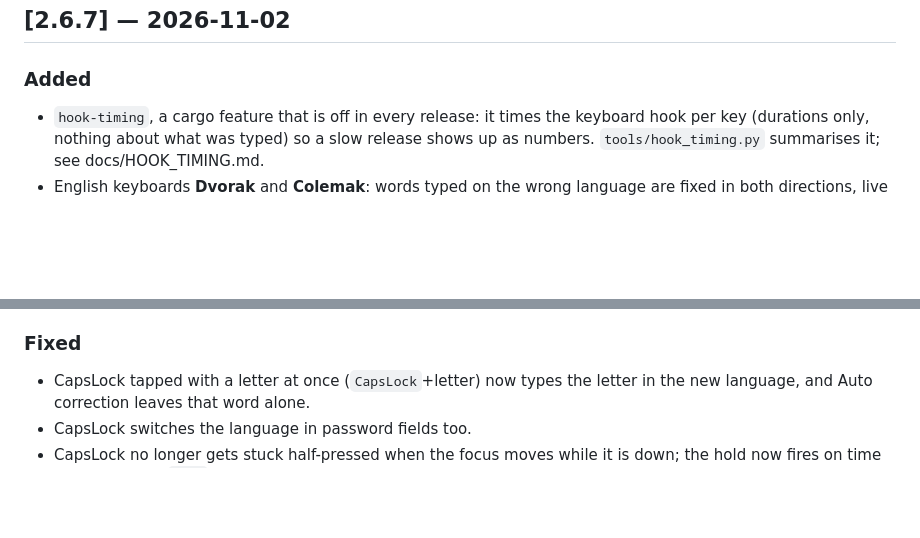
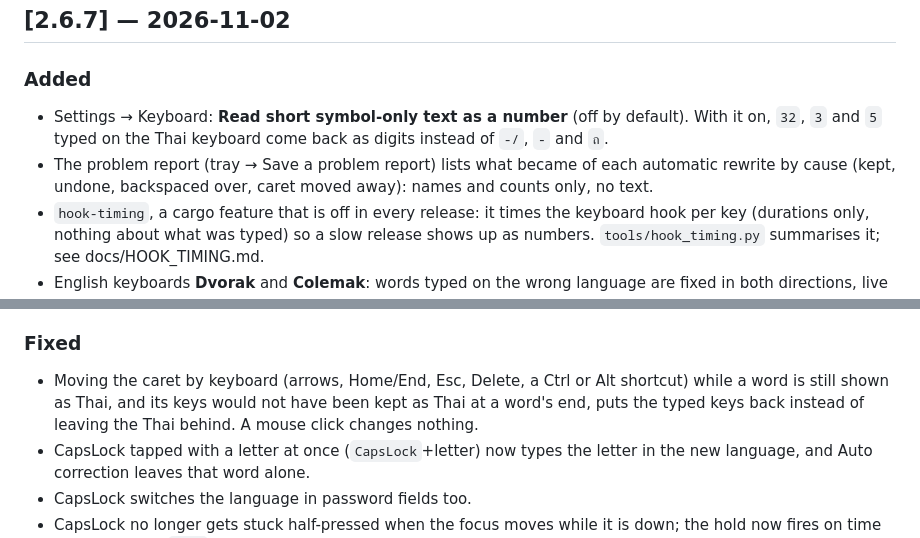
Before and after one commit to k-affan-th/RightType, a Markdown page: CHANGELOG.md, 2 parts joined by grey strips. Rendered like a GitHub page; blank space fills up the shorter version.

Commit message:
docs(changelog): 2.6.7 also lists the short-numbers setting, the rewrites lines in the problem report, and the keys going back on a keyboard caret move

```diff
--- a/CHANGELOG.md
+++ b/CHANGELOG.md
@@ -8,6 +8,10 @@ All notable changes to RightType. Versions follow [Semantic Versioning](https://
 
 ### Added
 
+- Settings → Keyboard: **Read short symbol-only text as a number** (off by default). With it on,
+  `32`, `3` and `5` typed on the Thai keyboard come back as digits instead of `-/`, `-` and `ถ`.
+- The problem report (tray → Save a problem report) lists what became of each automatic rewrite
+  by cause (kept, undone, backspaced over, caret moved away): names and counts only, no text.
 - `hook-timing`, a cargo feature that is off in every release: it times the keyboard
   hook per key (durations only, nothing about what was typed) so a slow release
   shows up as numbers. `tools/hook_timing.py` summarises it; see
@@ -43,6 +47,9 @@ All notable changes to RightType. Versions follow [Semantic Versioning](https://
 
 ### Fixed
 
+- Moving the caret by keyboard (arrows, Home/End, Esc, Delete, a Ctrl or Alt shortcut) while a word
+  is still shown as Thai, and its keys would not have been kept as Thai at a word's end, puts the
+  typed keys back instead of leaving the Thai behind. A mouse click changes nothing.
 - CapsLock tapped with a letter at once (`CapsLock`+letter) now types the letter
   in the new language, and Auto correction leaves that word alone.
 - CapsLock switches the language in password fields too.
```
